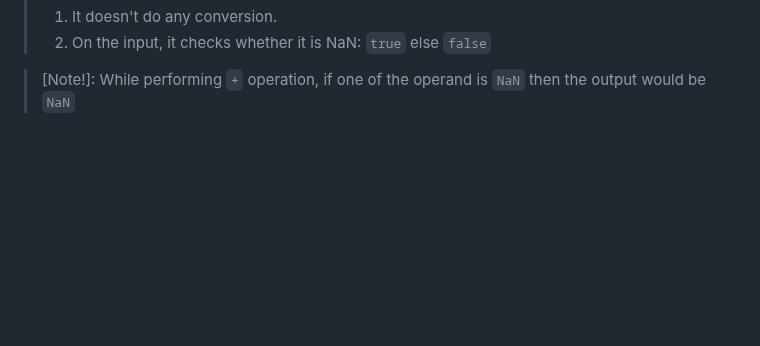
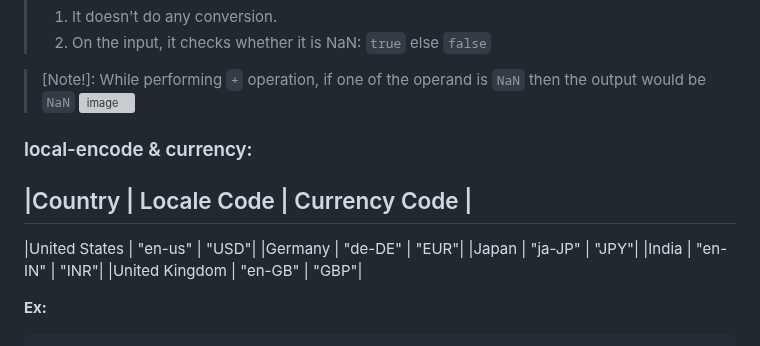
Before and after one commit to alokg-812/Full-Stack-Development, a Markdown page: FashionStore/javascript/readme.md, the part around the change. Rendered like a GitHub page; blank space fills up the shorter version; grey boxes are pictures that could not be loaded.

````diff
--- a/FashionStore/javascript/readme.md
+++ b/FashionStore/javascript/readme.md
@@ -539,3 +539,16 @@ To store any large integer number(exceeding 53-bit precision), we use `BigIntege
 
 > [Note!]:
 > While performing `+` operation, if one of the operand is `NaN` then the output would be `NaN`
+![image](https://github.com/user-attachments/assets/973b9604-90ad-4378-8de2-cd0968324805)
+
+### local-encode & currency:
+|Country | Locale Code | Currency Code |
+----------------------------------------
+|United States | "en-us" | "USD"|
+|Germany | "de-DE" | "EUR"|
+|Japan | "ja-JP" | "JPY"|
+|India | "en-IN" | "INR"|
+|United Kingdom | "en-GB" | "GBP"|
+
+**Ex:**
+```javascript
````
